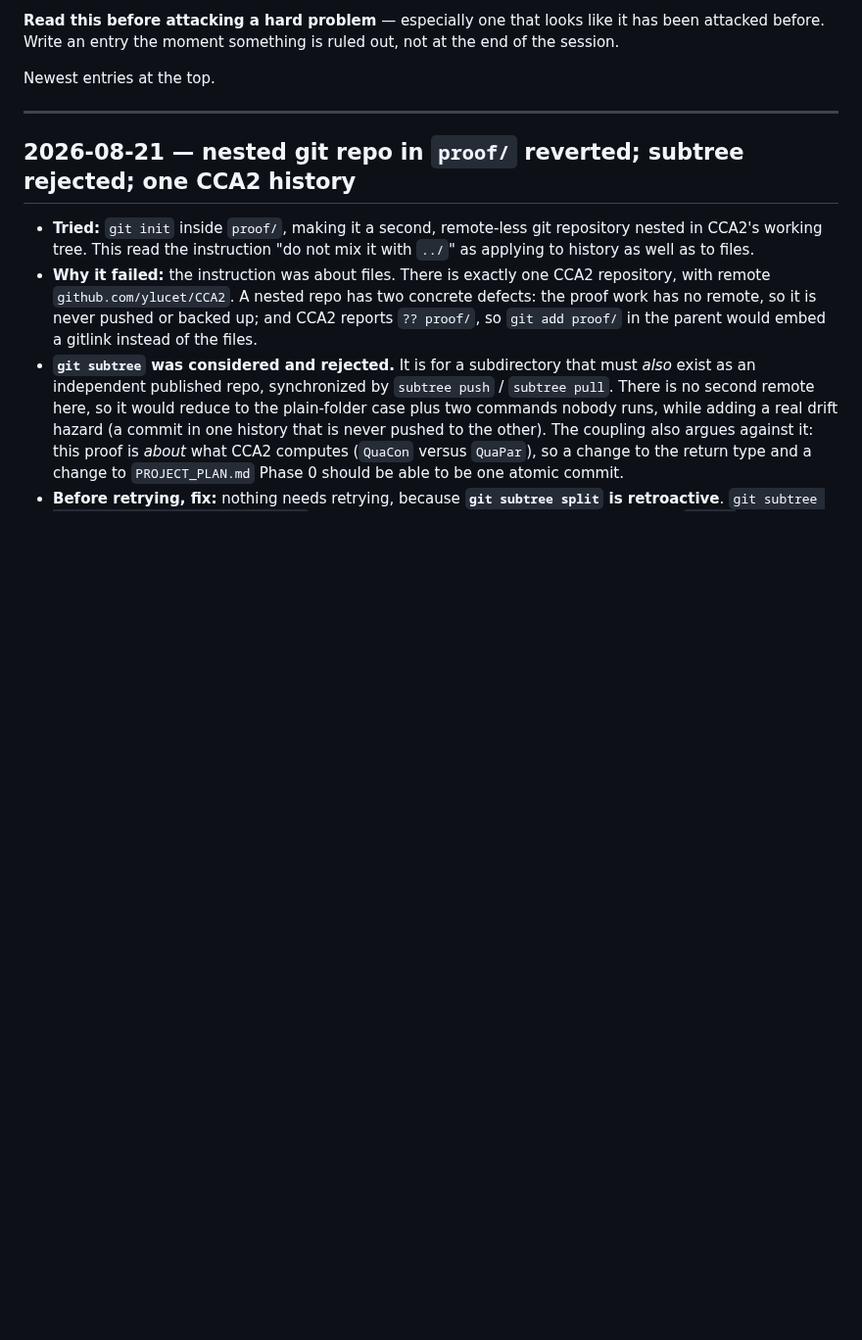
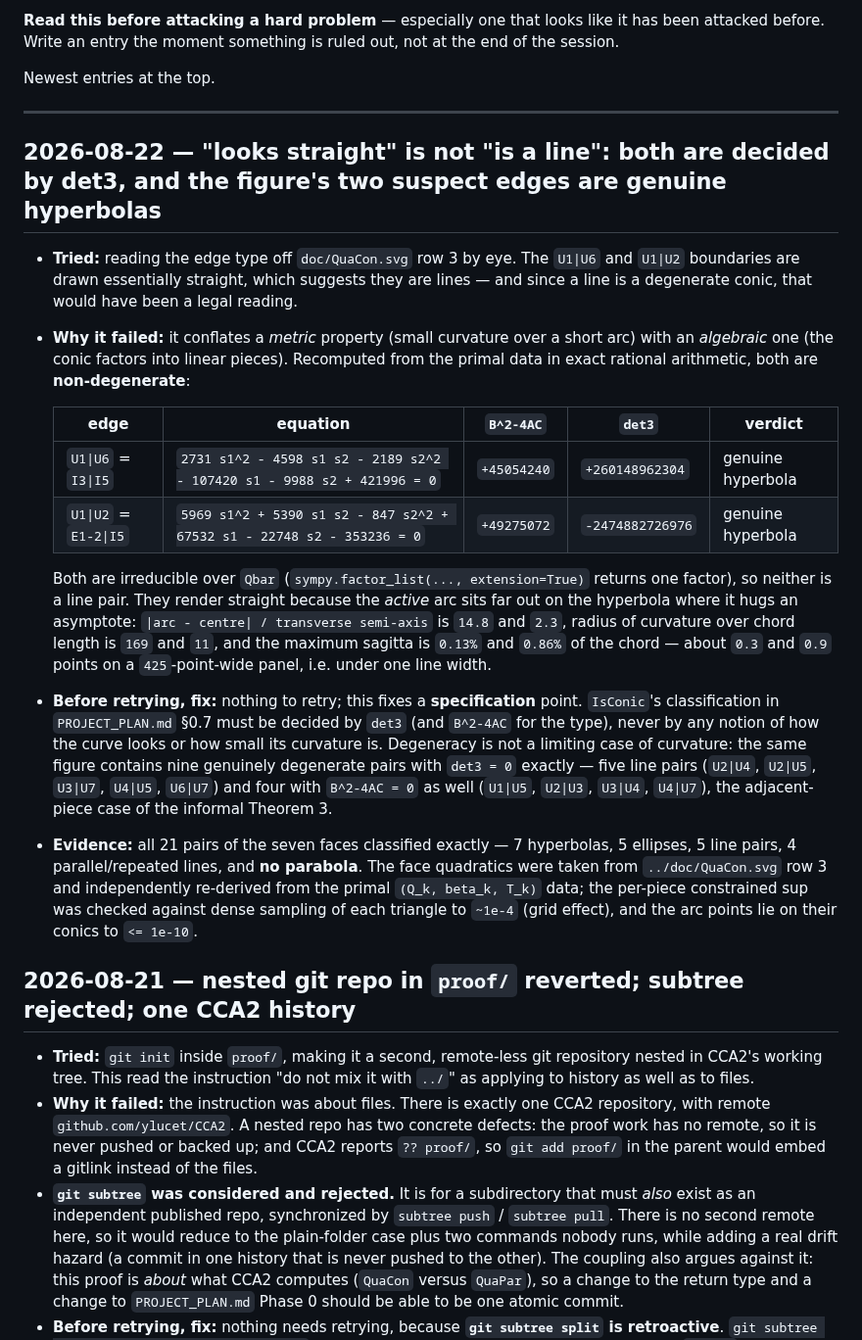
Before and after one commit to ylucet/CCA2, a Markdown page: proof/DECISIONS.md, the part around the change. Shown at 98% size. Rendered like a GitHub page; blank space fills up the shorter version.

Commit message:
proof: record that U1|U6 and U1|U2 are genuine hyperbolas, not lines
Both boundaries are drawn essentially straight in doc/QuaCon.svg row 3, which
invites reading them as lines -- a legal reading, since a line is a degenerate
conic. Recomputed from the primal (Q_k, beta_k, T_k) data in exact rational
arithmetic, both are non-degenerate:

  U1|U6 = I3|I5    2731 s1^2 - 4598 s1 s2 - 2189 s2^2
                   - 107420 s1 - 9988 s2 + 421996 = 0
                   disc +45054240, det3 +260148962304

  U1|U2 = E1-2|I5  5969 s1^2 + 5390 s1 s2 - 847 s2^2
                   + 67532 s1 - 22748 s2 - 353236 = 0
                   disc +49275072, det3 -2474882726976

Both irreducible over the algebraic closure, so neither is a line pair. They
render straight because the active arc sits far out on the hyperbola where it
hugs an asymptote: radius of curvature over chord length is 169 and 11, and the
maximum sagitta is 0.13% and 0.86% of the chord, under one line width on the
panel as drawn.

This is a specification point, not a curiosity: degeneracy is decided by det3,
never by curvature or appearance. The same figure has nine genuinely degenerate
pairs with det3 = 0 exactly -- five crossing line pairs and four
parallel/repeated, the adjacent-piece case of Theorem 3. PROJECT_PLAN.md Phase 6
now carries five integer-arithmetic classification targets including both traps,
and notes that no pair of the seven faces is a parabola, so the parabola witness
must come from the indefinite piece of panel (3b).

Verified: face quadratics taken from the figure AND independently re-derived
from the primal data; per-piece constrained sup checked against dense sampling
of each triangle to ~1e-4 (grid effect); arc points lie on their conics to
<= 1e-10; the 21-pair census reproduces QuaConExample.md 3.3's counts.

Co-Authored-By: Claude Opus 5 (1M context) <noreply@anthropic.com>
Claude-Session: https://claude.ai/code/session_014eq9eLBQ6QCG3nM81atr9R

```diff
--- a/proof/DECISIONS.md
+++ b/proof/DECISIONS.md
@@ -17,6 +17,44 @@ the end of the session.
 Newest entries at the top.
 
 ---
+
+## 2026-08-22 — "looks straight" is not "is a line": both are decided by det3, and the figure's two suspect edges are genuine hyperbolas
+
+- **Tried:** reading the edge type off `doc/QuaCon.svg` row 3 by eye. The
+  `U1|U6` and `U1|U2` boundaries are drawn essentially straight, which suggests
+  they are lines — and since a line is a degenerate conic, that would have been a
+  legal reading.
+- **Why it failed:** it conflates a *metric* property (small curvature over a
+  short arc) with an *algebraic* one (the conic factors into linear pieces).
+  Recomputed from the primal data in exact rational arithmetic, both are
+  **non-degenerate**:
+
+  | edge | equation | `B^2-4AC` | `det3` | verdict |
+  |---|---|---|---|---|
+  | `U1\|U6` = `I3\|I5` | `2731 s1^2 - 4598 s1 s2 - 2189 s2^2 - 107420 s1 - 9988 s2 + 421996 = 0` | `+45054240` | `+260148962304` | genuine hyperbola |
+  | `U1\|U2` = `E1-2\|I5` | `5969 s1^2 + 5390 s1 s2 - 847 s2^2 + 67532 s1 - 22748 s2 - 353236 = 0` | `+49275072` | `-2474882726976` | genuine hyperbola |
+
+  Both are irreducible over `Qbar` (`sympy.factor_list(..., extension=True)`
+  returns one factor), so neither is a line pair. They render straight because the
+  *active* arc sits far out on the hyperbola where it hugs an asymptote:
+  `|arc - centre| / transverse semi-axis` is `14.8` and `2.3`, radius of curvature
+  over chord length is `169` and `11`, and the maximum sagitta is `0.13%` and
+  `0.86%` of the chord — about `0.3` and `0.9` points on a `425`-point-wide panel,
+  i.e. under one line width.
+- **Before retrying, fix:** nothing to retry; this fixes a **specification**
+  point. `IsConic`'s classification in `PROJECT_PLAN.md` §0.7 must be decided by
+  `det3` (and `B^2-4AC` for the type), never by any notion of how the curve looks
+  or how small its curvature is. Degeneracy is not a limiting case of curvature:
+  the same figure contains nine genuinely degenerate pairs with `det3 = 0`
+  exactly — five line pairs (`U2|U4`, `U2|U5`, `U3|U7`, `U4|U5`, `U6|U7`) and four
+  with `B^2-4AC = 0` as well (`U1|U5`, `U2|U3`, `U3|U4`, `U4|U7`), the
+  adjacent-piece case of the informal Theorem 3.
+- **Evidence:** all 21 pairs of the seven faces classified exactly — 7 hyperbolas,
+  5 ellipses, 5 line pairs, 4 parallel/repeated lines, and **no parabola**. The
+  face quadratics were taken from `../doc/QuaCon.svg` row 3 and independently
+  re-derived from the primal `(Q_k, beta_k, T_k)` data; the per-piece constrained
+  sup was checked against dense sampling of each triangle to `~1e-4` (grid
+  effect), and the arc points lie on their conics to `<= 1e-10`.
 
 ## 2026-08-21 — nested git repo in `proof/` reverted; subtree rejected; one CCA2 history
 
```
Also changed, not shown: proof/PROJECT_PLAN.md (+23 -1 lines).
